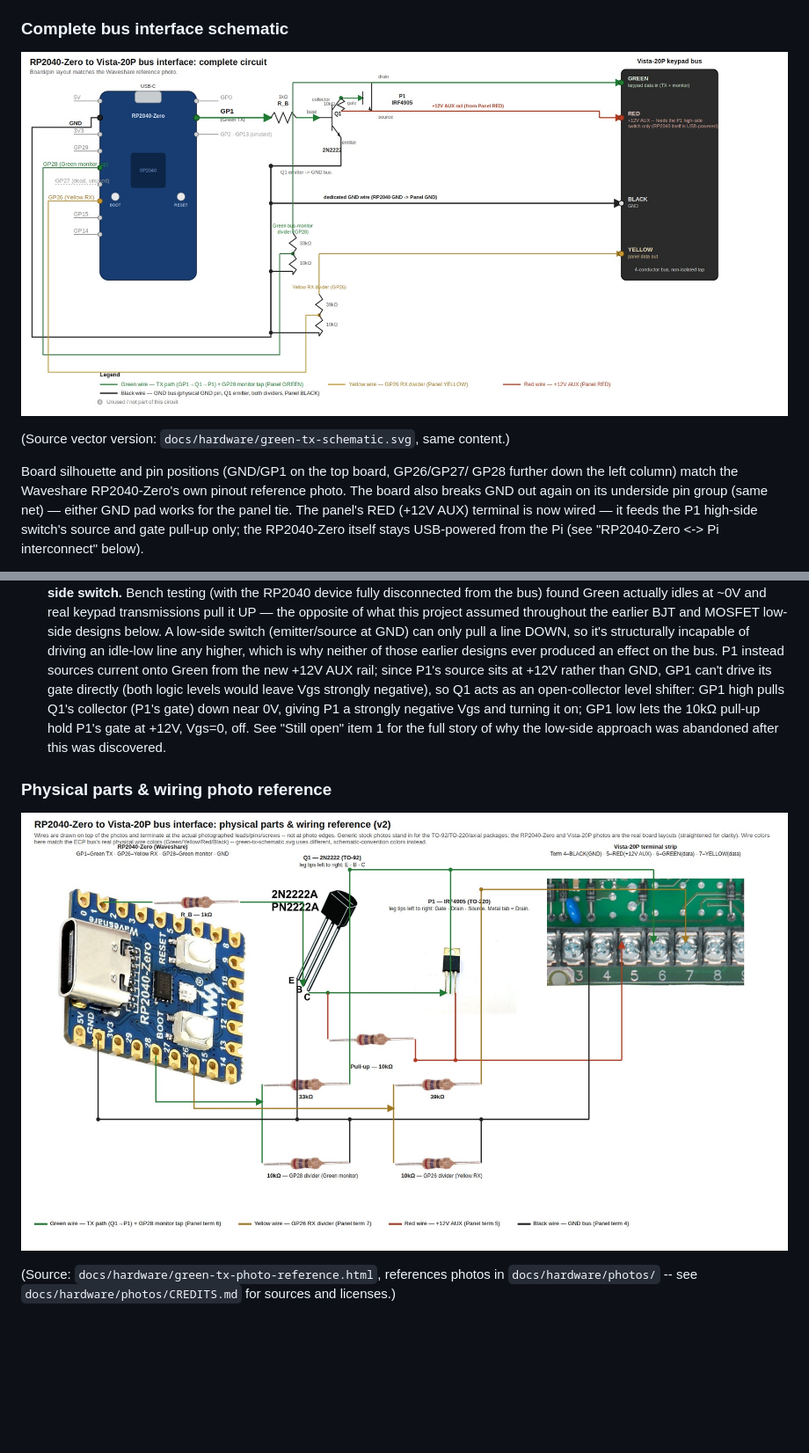
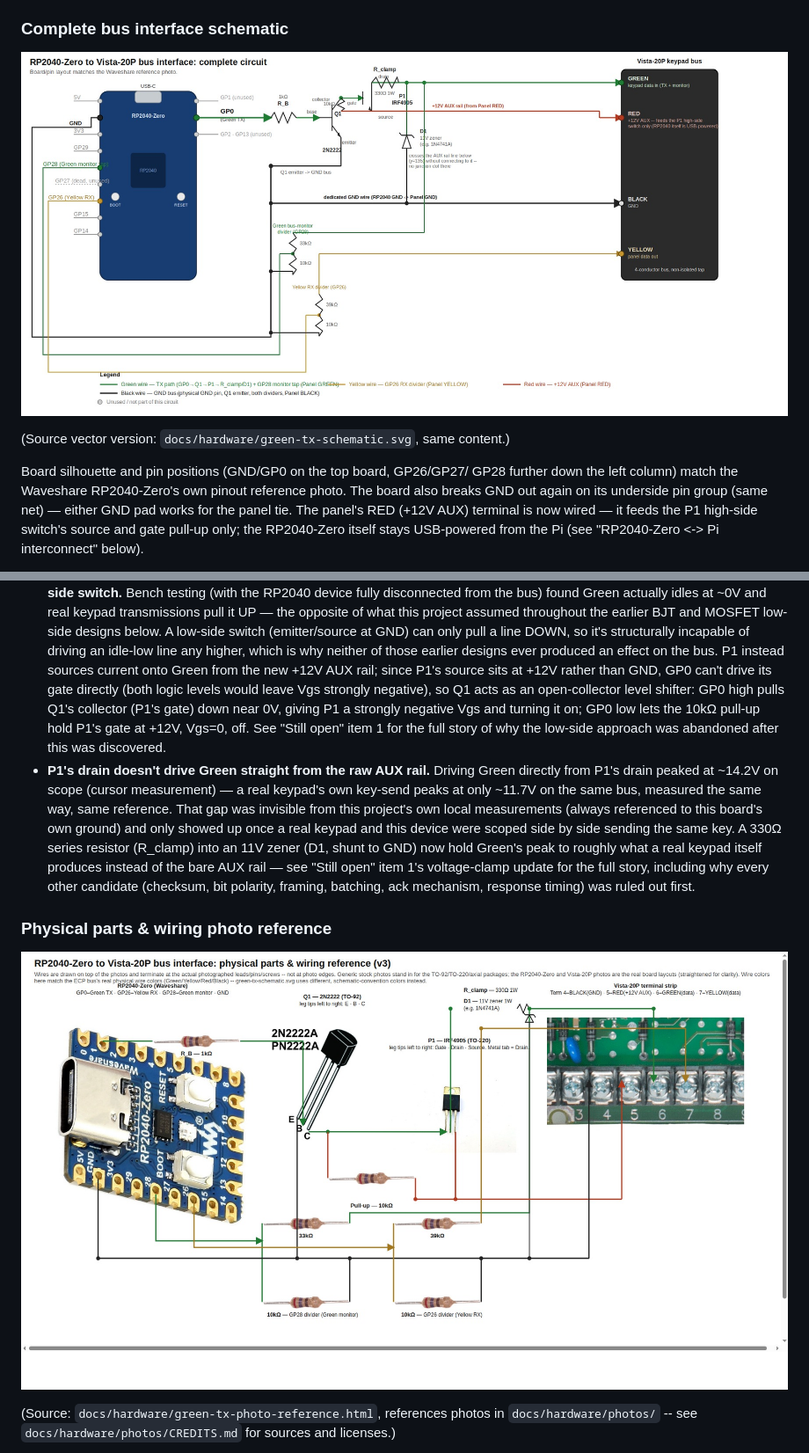
Before and after one commit to ryanpie86/VISTA-Panel-Tool, a Markdown page: HARDWARE_ARCHITECTURE.md, 2 parts joined by grey strips. Shown at 88% size. Drawn GitHub-style; pictures changed too: docs/hardware/green-tx-photo-reference.jpg, docs/hardware/green-tx-schematic.jpg; blank space fills up the shorter version.

```diff
--- a/HARDWARE_ARCHITECTURE.md
+++ b/HARDWARE_ARCHITECTURE.md
@@ -128,11 +128,11 @@ after GP1 was also found dead. GP1 itself is now unused.
 
 ### Complete bus interface schematic
 
-![RP2040-Zero to Vista-20P bus interface schematic: board silhouette (pin layout matching the Waveshare pinout reference photo) showing all circuits -- Green TX (GP1 through a 1kΩ base resistor to Q1, a 2N2222 NPN pre-driver, whose collector drives P1's gate through a 10kΩ pull-up to a new +12V AUX rail; P1, an IRF4905 P-channel MOSFET, sources current from that same AUX rail onto Green through its drain when Q1 pulls its gate low), the Green bus-monitor divider (GP28, 33k/10k), and the Yellow RX divider (GP26, 39k/10k) -- plus a shared GND bus tying the physical GND pin, Q1's emitter, and both dividers to the panel's GND terminal, and the Vista-20P's own 4-terminal bus block (GREEN, RED now wired as the +12V AUX source, BLACK, YELLOW) on the right](docs/hardware/green-tx-schematic.jpg)
+![RP2040-Zero to Vista-20P bus interface schematic: board silhouette (pin layout matching the Waveshare pinout reference photo) showing all circuits -- Green TX (GP0 through a 1kΩ base resistor to Q1, a 2N2222 NPN pre-driver, whose collector drives P1's gate through a 10kΩ pull-up to a new +12V AUX rail; P1, an IRF4905 P-channel MOSFET, sources current from that same AUX rail onto Green through its drain when Q1 pulls its gate low, through a 330Ω series resistor and an 11V zener shunt to GND that clamp Green's peak to roughly a real keypad's own output level instead of the raw AUX rail), the Green bus-monitor divider (GP28, 33k/10k, tapping the clamped side of that same node), and the Yellow RX divider (GP26, 39k/10k) -- plus a shared GND bus tying the physical GND pin, Q1's emitter, and both dividers to the panel's GND terminal, and the Vista-20P's own 4-terminal bus block (GREEN, RED now wired as the +12V AUX source, BLACK, YELLOW) on the right](docs/hardware/green-tx-schematic.jpg)
 
 (Source vector version: `docs/hardware/green-tx-schematic.svg`, same content.)
 
-Board silhouette and pin positions (GND/GP1 on the top board, GP26/GP27/
+Board silhouette and pin positions (GND/GP0 on the top board, GP26/GP27/
 GP28 further down the left column) match the Waveshare RP2040-Zero's own
 pinout reference photo. The board also breaks GND out again on its
 underside pin group (same net) — either GND pad works for the panel tie.
@@ -160,13 +160,26 @@ doesn't show visually:
   driving an idle-low line any higher, which is why neither of those
   earlier designs ever produced an effect on the bus. P1 instead sources
   current onto Green from the new +12V AUX rail; since P1's source sits
-  at +12V rather than GND, GP1 can't drive its gate directly (both logic
+  at +12V rather than GND, GP0 can't drive its gate directly (both logic
   levels would leave Vgs strongly negative), so Q1 acts as an
-  open-collector level shifter: GP1 high pulls Q1's collector (P1's gate)
-  down near 0V, giving P1 a strongly negative Vgs and turning it on; GP1
+  open-collector level shifter: GP0 high pulls Q1's collector (P1's gate)
+  down near 0V, giving P1 a strongly negative Vgs and turning it on; GP0
   low lets the 10kΩ pull-up hold P1's gate at +12V, Vgs=0, off. See
   "Still open" item 1 for the full story of why the low-side approach was
   abandoned after this was discovered.
+- **P1's drain doesn't drive Green straight from the raw AUX rail.**
+  Driving Green directly from P1's drain peaked at ~14.2V on scope
+  (cursor measurement) — a real keypad's own key-send peaks at only
+  ~11.7V on the same bus, measured the same way, same reference. That
+  gap was invisible from this project's own local measurements (always
+  referenced to this board's own ground) and only showed up once a real
+  keypad and this device were scoped side by side sending the same key.
+  A 330Ω series resistor (R_clamp) into an 11V zener (D1, shunt to GND)
+  now hold Green's peak to roughly what a real keypad itself produces
+  instead of the bare AUX rail — see "Still open" item 1's voltage-clamp
+  update for the full story, including why every other candidate
+  (checksum, bit polarity, framing, batching, ack mechanism, response
+  timing) was ruled out first.
 
 ### Physical parts & wiring photo reference
 
```
Also changed, not shown: other parts of HARDWARE_ARCHITECTURE.md (+37 -0 lines), 2 other files.
